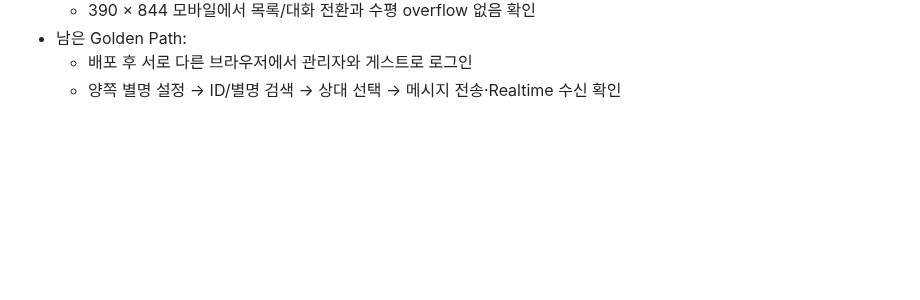
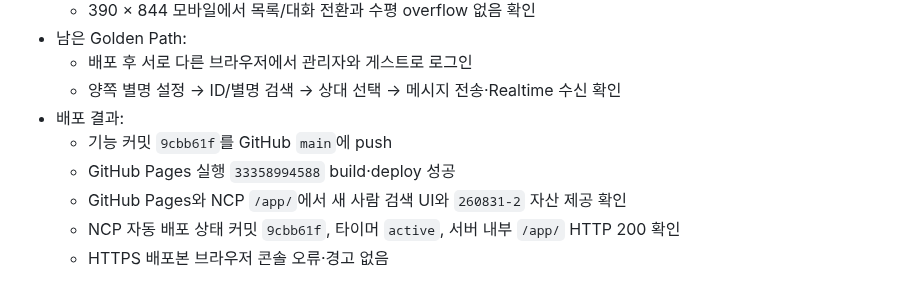
Before and after one commit to groot512/the-vault-landing, a Markdown page: 작업순서 및 작업기록.MD, the part around the change. GitHub-like rendering; blank space fills up the shorter version.

Commit message:
docs: record Tessera messenger deployment

```diff
--- a/작업순서 및 작업기록.MD
+++ b/작업순서 및 작업기록.MD
@@ -590,3 +590,9 @@ Windows에서도 LF 줄바꿈을 사용한다. 한 장비에서만 파일명 대
 - 남은 Golden Path:
   - 배포 후 서로 다른 브라우저에서 관리자와 게스트로 로그인
   - 양쪽 별명 설정 → ID/별명 검색 → 상대 선택 → 메시지 전송·Realtime 수신 확인
+- 배포 결과:
+  - 기능 커밋 `9cbb61f`를 GitHub `main`에 push
+  - GitHub Pages 실행 `33358994588` build·deploy 성공
+  - GitHub Pages와 NCP `/app/`에서 새 사람 검색 UI와 `260831-2` 자산 제공 확인
+  - NCP 자동 배포 상태 커밋 `9cbb61f`, 타이머 `active`, 서버 내부 `/app/` HTTP 200 확인
+  - HTTPS 배포본 브라우저 콘솔 오류·경고 없음
```
